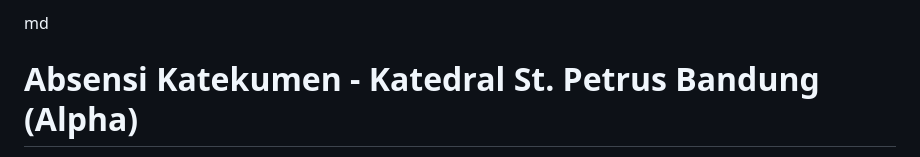
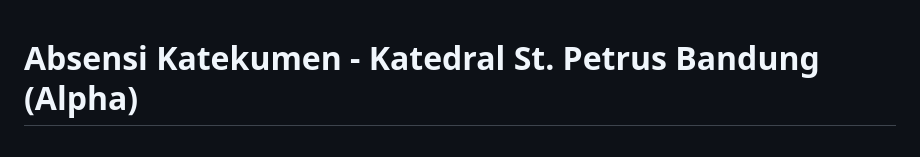
Before and after one commit to ojeeeeedev/absensikatekumen, a Markdown page: README.md, the part around the change. Rendered like a GitHub page.

```diff
--- a/README.md
+++ b/README.md
@@ -1,4 +1,3 @@
-md
 # Absensi Katekumen - Katedral St. Petrus Bandung (Alpha)
 
 Absensi Katekumen Dewasa – Gereja Katedral St. Petrus Bandung. Sistem absensi digital berbasis QR Code untuk kegiatan Katekumen Dewasa, mencatat kehadiran peserta langsung ke Google Spreadsheet melalui Google Apps Script. Antarmuka web sederhana dan dapat digunakan langsung di ponsel dengan kamera belakang.
```
